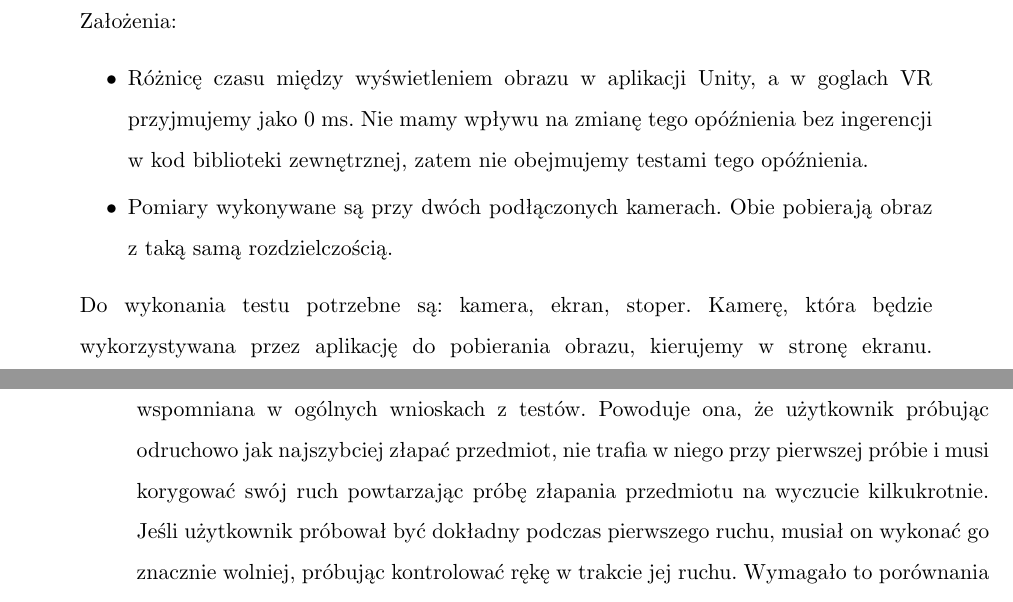
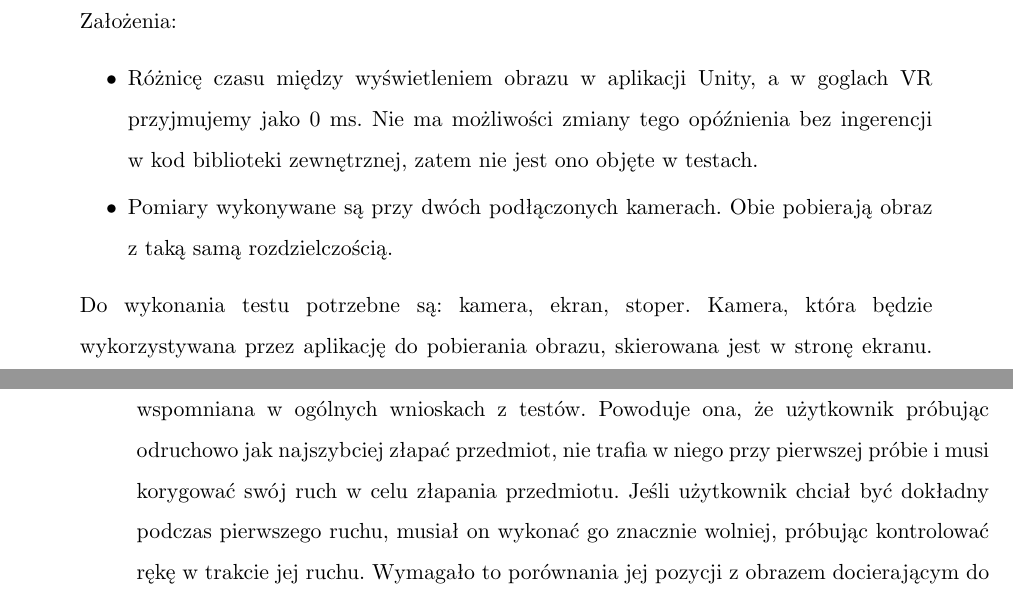
Before and after one commit to dawidlazuk/OculusAR, a LaTeX thesis (Docs/latex/Inzynierka_szablon.tex): two parts of pages 37 and 44 of 57, joined at a grey line, cut so that both start at the same text. Compiled offline with pdfLaTeX.

Commit message:
Poprawki stylistyczne od 3 rozdziału

```diff
--- a/Docs/latex/Inzynierka_szablon.tex
+++ b/Docs/latex/Inzynierka_szablon.tex
@@ -802,11 +802,11 @@ Pierwszą z kwestii, która została poruszona jest opóźnienie przesyłania ob
 
 Założenia:
 \begin{itemize}
-\item Różnicę czasu między wyświetleniem obrazu w aplikacji Unity, a w goglach VR przyjmujemy jako 0 ms. Nie mamy wpływu na zmianę tego opóźnienia bez ingerencji w kod biblioteki zewnętrznej, zatem nie obejmujemy testami tego opóźnienia.
+\item Różnicę czasu między wyświetleniem obrazu w aplikacji Unity, a w goglach VR przyjmujemy jako 0 ms. Nie ma możliwości zmiany tego opóźnienia bez ingerencji w kod biblioteki zewnętrznej, zatem nie jest ono objęte w testach.
 \item Pomiary wykonywane są przy dwóch podłączonych kamerach. Obie pobierają obraz z taką samą rozdzielczością.
 \end{itemize}
 
-Do wykonania testu potrzebne są: kamera, ekran, stoper. Kamerę, która będzie wykorzystywana przez aplikację do pobierania obrazu, kierujemy w stronę ekranu. Stoper opieramy o ekran tak, aby był widziany przez kamerę. Jeżeli wszystko jest ustawione poprawnie, to na ekranie stoper powinien być widoczny dwukrotnie. Widziany bezpośrednio przez kamerę oraz wyświetlany na ekranie. Oba obrazy stopera powinny być na tyle czytelne, aby zatrzymując obraz można było odczytać z niego czas.
+Do wykonania testu potrzebne są: kamera, ekran, stoper. Kamera, która będzie wykorzystywana przez aplikację do pobierania obrazu, skierowana jest w stronę ekranu. Stoper należy oprzeć o ekran tak, aby był widziany przez kamerę. Jeżeli wszystko jest ustawione poprawnie, to na ekranie stoper powinien być widoczny dwukrotnie. Widziany bezpośrednio przez kamerę oraz wyświetlany na ekranie. Oba obrazy stopera powinny być na tyle czytelne, aby zatrzymując obraz można było odczytać z niego czas.
 Różnica pomiędzy czasem, wyświetlanym na bezpośrednim obrazie stopera, a czasem z jego obrazu ekranowego, jest opóźnieniem danej klatki.
 Należy wykonać kilka pomiarów, a następnie na ich podstawie wyznaczyć opóźnienie obrazu.
 
@@ -998,7 +998,7 @@ Użytkownik gogli nie miał problemu, jeśli jego rolą było uderzenie rąk prz
 Do wykonania testu potrzebne są dwie osoby oraz mały przedmiot, na przykład moneta. Pierwsza z nich, nie korzystająca z gogli, trzyma dłonie na stole. Pod jedną z tych dłoni znajduje się przedmiot. Druga osoba, użytkownik gogli, ma za zadanie jak najszybciej zakryć przedmiot dłonią po tym jak pierwsza go odkryje. Dzięki temu, że użytkownik nie wie, pod którą dłonią znajduje się przedmiot, można zbadać czas jego reakcji i porównać go z czasem, kiedy gogli nie używa. \\
 
 \textit{Rezultat} \\
-Podczas tego testu można było zaobserwować dwa czynniki wpływające negatywnie na wynik użytkownika gogli. Pierwszym z czynników było opóźnienie obrazu, które powodowało, że użytkownik zauważał odkrycie przedmiotu po upływie ułamka sekundy. Drugim czynnikiem jest dezorientacja, spowodowana przybliżeniem obrazu, która została wspomniana w ogólnych wnioskach z testów. Powoduje ona, że użytkownik próbując odruchowo jak najszybciej złapać przedmiot, nie trafia w niego przy pierwszej próbie i musi korygować swój ruch powtarzając próbę złapania przedmiotu na wyczucie kilkukrotnie. Jeśli użytkownik próbował być dokładny podczas pierwszego ruchu, musiał on wykonać go znacznie wolniej, próbując kontrolować rękę w trakcie jej ruchu. Wymagało to porównania jej pozycji z obrazem docierającym do mózgu. Z tego powodu precyzyjne złapanie przedmiotu jest wykonywane dużo wolniej i przy większym skupieniu, niż bez założonych gogli.
+Podczas tego testu można było zaobserwować dwa czynniki wpływające negatywnie na wynik użytkownika gogli. Pierwszym z czynników było opóźnienie obrazu, które powodowało, że użytkownik zauważał odkrycie przedmiotu po upływie ułamka sekundy. Drugim czynnikiem jest dezorientacja, spowodowana przybliżeniem obrazu, która została wspomniana w ogólnych wnioskach z testów. Powoduje ona, że użytkownik próbując odruchowo jak najszybciej złapać przedmiot, nie trafia w niego przy pierwszej próbie i musi korygować swój ruch w celu złapania przedmiotu. Jeśli użytkownik chciał być dokładny podczas pierwszego ruchu, musiał on wykonać go znacznie wolniej, próbując kontrolować rękę w trakcie jej ruchu. Wymagało to porównania jej pozycji z obrazem docierającym do mózgu. Z tego powodu precyzyjne złapanie przedmiotu jest wykonywane dużo wolniej i przy większym skupieniu, niż bez założonych gogli.
 
 \item[Celowanie laserem w punkt (statyczny lub dynamiczny)] \hfill \\
 \textit{Opis} \\
```
Also changed, not shown: Docs/latex/Inzynierka_szablon.tex (10 more changed lines).
